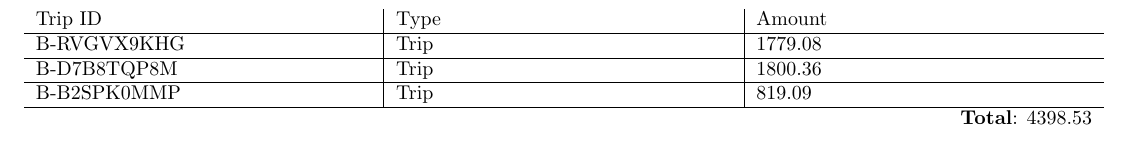
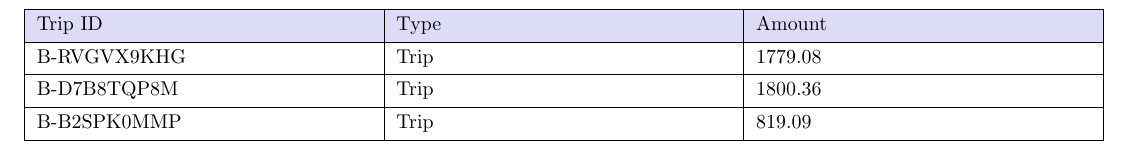
Before and after one commit to EvilCheetah/accounting-documents, a LaTeX document (invoice.tex): part of the page, cut so that both start at the same text. Compiled offline with pdfLaTeX.

Commit message:
update(): using tabularray

```diff
--- a/invoice.tex
+++ b/invoice.tex
@@ -25,12 +25,16 @@
 \begin{document}
     \begin{center}
         % \rowcolors{2}{}{black!5}
-        \begin{spreadtab}{{tabularx}{\linewidth}{X|X|X}}
-            @ Trip ID     & @ Type & @ Amount \\\hline
-            @ B-RVGVX9KHG & @ Trip & 1779.08  \\\hline
-            @ B-D7B8TQP8M & @ Trip & 1800.36  \\\hline
-            @ B-B2SPK0MMP & @ Trip & 819.09   \\\hline
-            \multicolumn{3}{r}{\textbf{Total}: :={sum(c2:c5)}}
-        \end{spreadtab}
+        \begin{spreadtab}{{tblr}{
+            width = 1.0\linewidth,
+            colspec={|X|X|X|},
+            row{1}={blue9},
+        }}
+            \hline
+            @ Trip ID     & @ Type & @ Amount   \\ \hline
+            @ B-RVGVX9KHG & @ Trip & 1779.08  \\ \hline
+            @ B-D7B8TQP8M & @ Trip & 1800.36  \\ \hline
+            @ B-B2SPK0MMP & @ Trip & 819.09   \\ \hline
+            \end{spreadtab}
     \end{center}
 \end{document}
```
